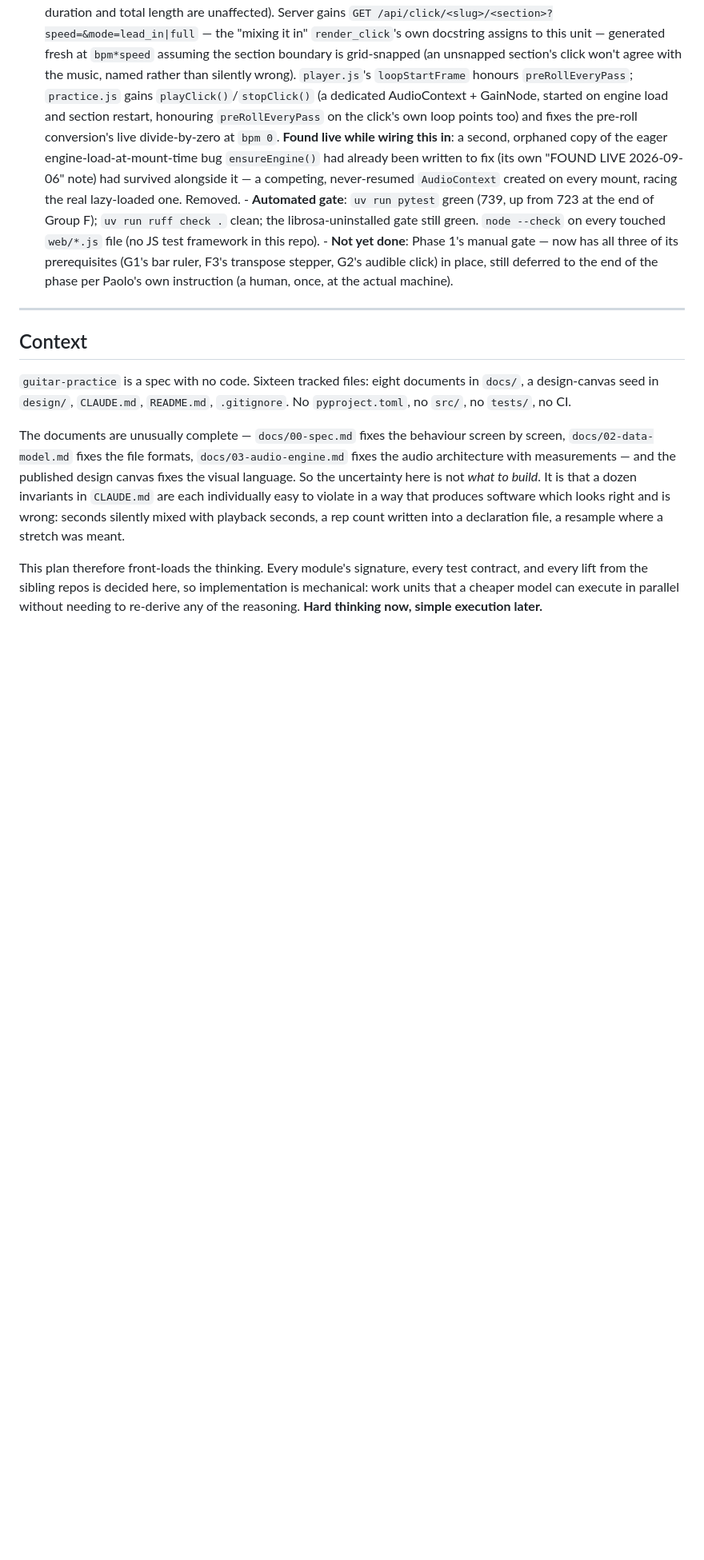
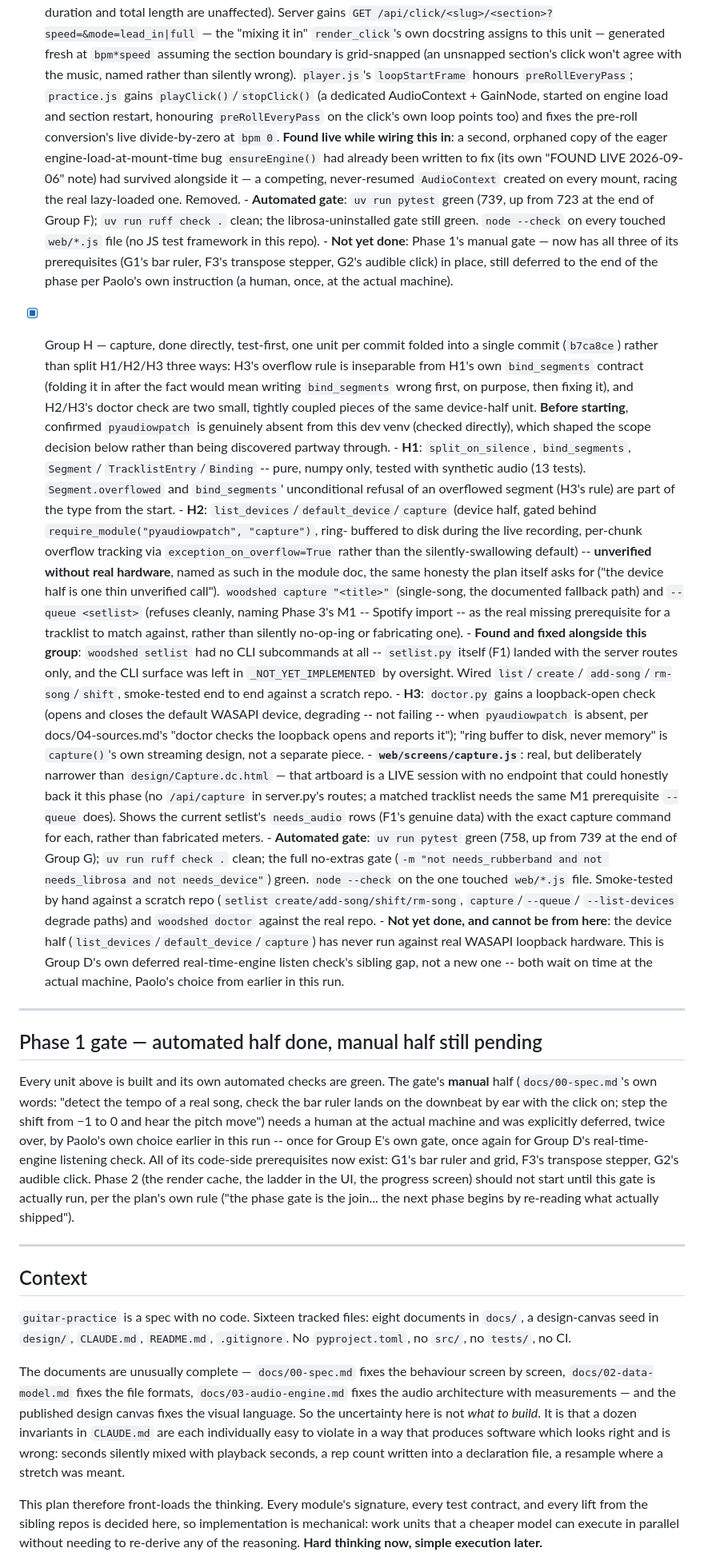
Before and after one commit to paolodona/guitar-practice, a Markdown page: .agent_session/001_woodshed-implementation_plan.md, the part around the change. Shown at 80% size. GitHub-like rendering; blank space fills up the shorter version.

Commit message:
Record Group H's completed unit and Phase 1's gate status in the plan
Group H (capture.py, woodshed capture/setlist CLI, capture.js) folded into
one commit rather than split H1/H2/H3 -- H3's overflow rule is part of
H1's own bind_segments contract from the start, and H2/H3's doctor check
are two halves of the same device-half unit. Phase 1's own gate section
records that every automated check is green and names exactly what the
still-pending manual half needs.

Co-Authored-By: Claude Sonnet 5 <noreply@anthropic.com>
Claude-Session: https://claude.ai/code/session_01YTNNJKoBckU94NsVWs1uzX

```diff
--- a/.agent_session/001_woodshed-implementation_plan.md
+++ b/.agent_session/001_woodshed-implementation_plan.md
@@ -404,6 +404,84 @@ directly rather than trusting the remembered count.
         per Paolo's own instruction (a human, once, at the actual
         machine).
 
+- [x] Group H — capture, done directly, test-first, one unit per commit
+      folded into a single commit (`b7ca8ce`) rather than split H1/H2/H3
+      three ways: H3's overflow rule is inseparable from H1's own
+      `bind_segments` contract (folding it in after the fact would mean
+      writing `bind_segments` wrong first, on purpose, then fixing it),
+      and H2/H3's doctor check are two small, tightly coupled pieces of
+      the same device-half unit. **Before starting**, confirmed
+      `pyaudiowpatch` is genuinely absent from this dev venv (checked
+      directly), which shaped the scope decision below rather than being
+      discovered partway through.
+      - **H1**: `split_on_silence`, `bind_segments`, `Segment`/
+        `TracklistEntry`/`Binding` -- pure, numpy only, tested with
+        synthetic audio (13 tests). `Segment.overflowed` and
+        `bind_segments`' unconditional refusal of an overflowed segment
+        (H3's rule) are part of the type from the start.
+      - **H2**: `list_devices`/`default_device`/`capture` (device half,
+        gated behind `require_module("pyaudiowpatch", "capture")`, ring-
+        buffered to disk during the live recording, per-chunk overflow
+        tracking via `exception_on_overflow=True` rather than the
+        silently-swallowing default) -- **unverified without real
+        hardware**, named as such in the module doc, the same honesty the
+        plan itself asks for ("the device half is one thin unverified
+        call"). `woodshed capture "<title>"` (single-song, the documented
+        fallback path) and `--queue <setlist>` (refuses cleanly, naming
+        Phase 3's M1 -- Spotify import -- as the real missing
+        prerequisite for a tracklist to match against, rather than
+        silently no-op-ing or fabricating one).
+      - **Found and fixed alongside this group**: `woodshed setlist` had
+        no CLI subcommands at all -- `setlist.py` itself (F1) landed with
+        the server routes only, and the CLI surface was left in
+        `_NOT_YET_IMPLEMENTED` by oversight. Wired `list`/`create`/
+        `add-song`/`rm-song`/`shift`, smoke-tested end to end against a
+        scratch repo.
+      - **H3**: `doctor.py` gains a loopback-open check (opens and closes
+        the default WASAPI device, degrading -- not failing -- when
+        `pyaudiowpatch` is absent, per docs/04-sources.md's "doctor checks
+        the loopback opens and reports it"); "ring buffer to disk, never
+        memory" is `capture()`'s own streaming design, not a separate
+        piece.
+      - **`web/screens/capture.js`**: real, but deliberately narrower than
+        `design/Capture.dc.html` — that artboard is a LIVE session with no
+        endpoint that could honestly back it this phase (no `/api/capture`
+        in server.py's routes; a matched tracklist needs the same M1
+        prerequisite `--queue` does). Shows the current setlist's
+        `needs_audio` rows (F1's genuine data) with the exact capture
+        command for each, rather than fabricated meters.
+      - **Automated gate**: `uv run pytest` green (758, up from 739 at the
+        end of Group G); `uv run ruff check .` clean; the full no-extras
+        gate (`-m "not needs_rubberband and not needs_librosa and not
+        needs_device"`) green. `node --check` on the one touched
+        `web/*.js` file. Smoke-tested by hand against a scratch repo
+        (`setlist create/add-song/shift/rm-song`, `capture`/`--queue`/
+        `--list-devices` degrade paths) and `woodshed doctor` against the
+        real repo.
+      - **Not yet done, and cannot be from here**: the device half
+        (`list_devices`/`default_device`/`capture`) has never run against
+        real WASAPI loopback hardware. This is Group D's own deferred
+        real-time-engine listen check's sibling gap, not a new one --
+        both wait on time at the actual machine, Paolo's choice from
+        earlier in this run.
+
+---
+
+## Phase 1 gate — automated half done, manual half still pending
+
+Every unit above is built and its own automated checks are green. The
+gate's **manual** half (`docs/00-spec.md`'s own words: "detect the tempo of
+a real song, check the bar ruler lands on the downbeat by ear with the
+click on; step the shift from −1 to 0 and hear the pitch move") needs a
+human at the actual machine and was explicitly deferred, twice over, by
+Paolo's own choice earlier in this run -- once for Group E's own gate, once
+again for Group D's real-time-engine listening check. All of its code-side
+prerequisites now exist: G1's bar ruler and grid, F3's transpose stepper,
+G2's audible click. Phase 2 (the render cache, the ladder in the UI, the
+progress screen) should not start until this gate is actually run, per the
+plan's own rule ("the phase gate is the join... the next phase begins by
+re-reading what actually shipped").
+
 ---
 
 ## Context
```
